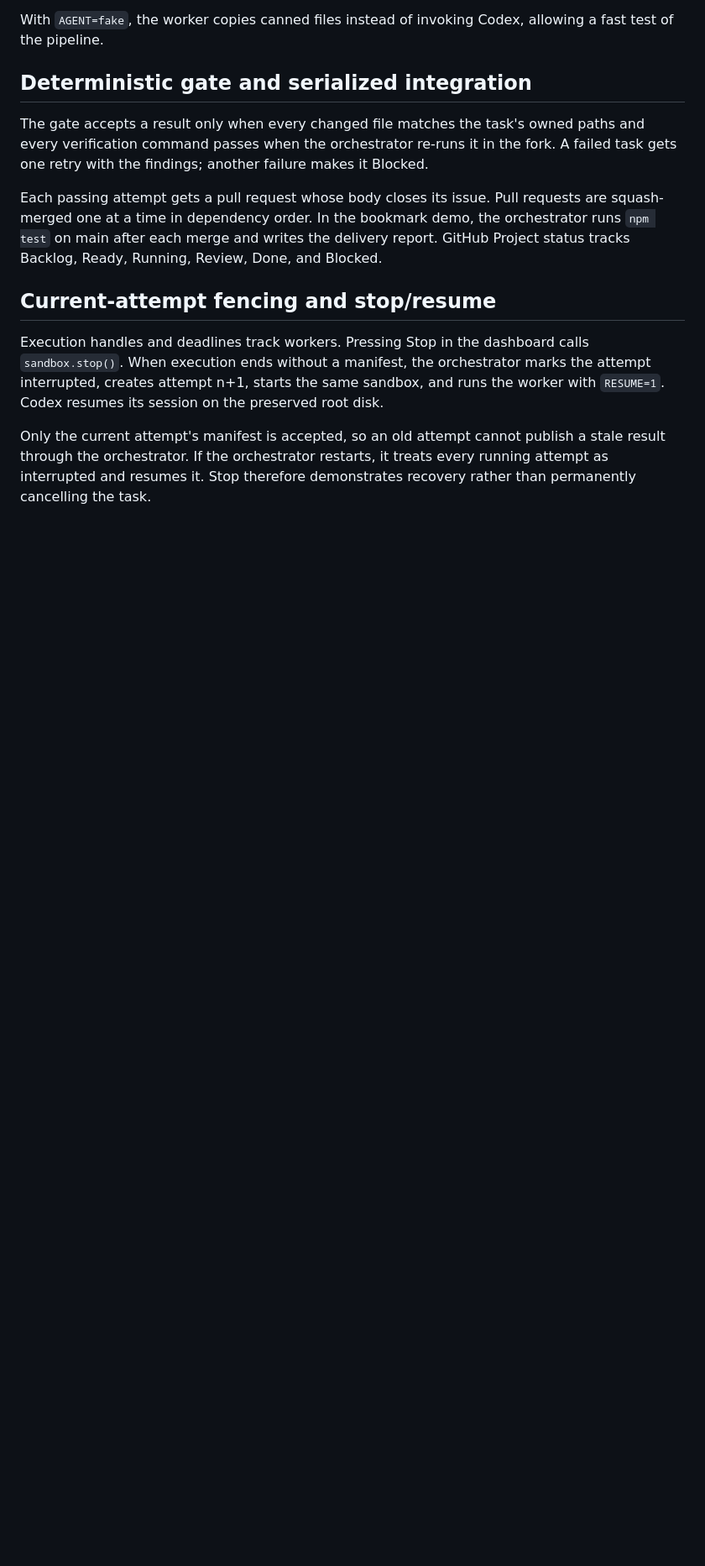
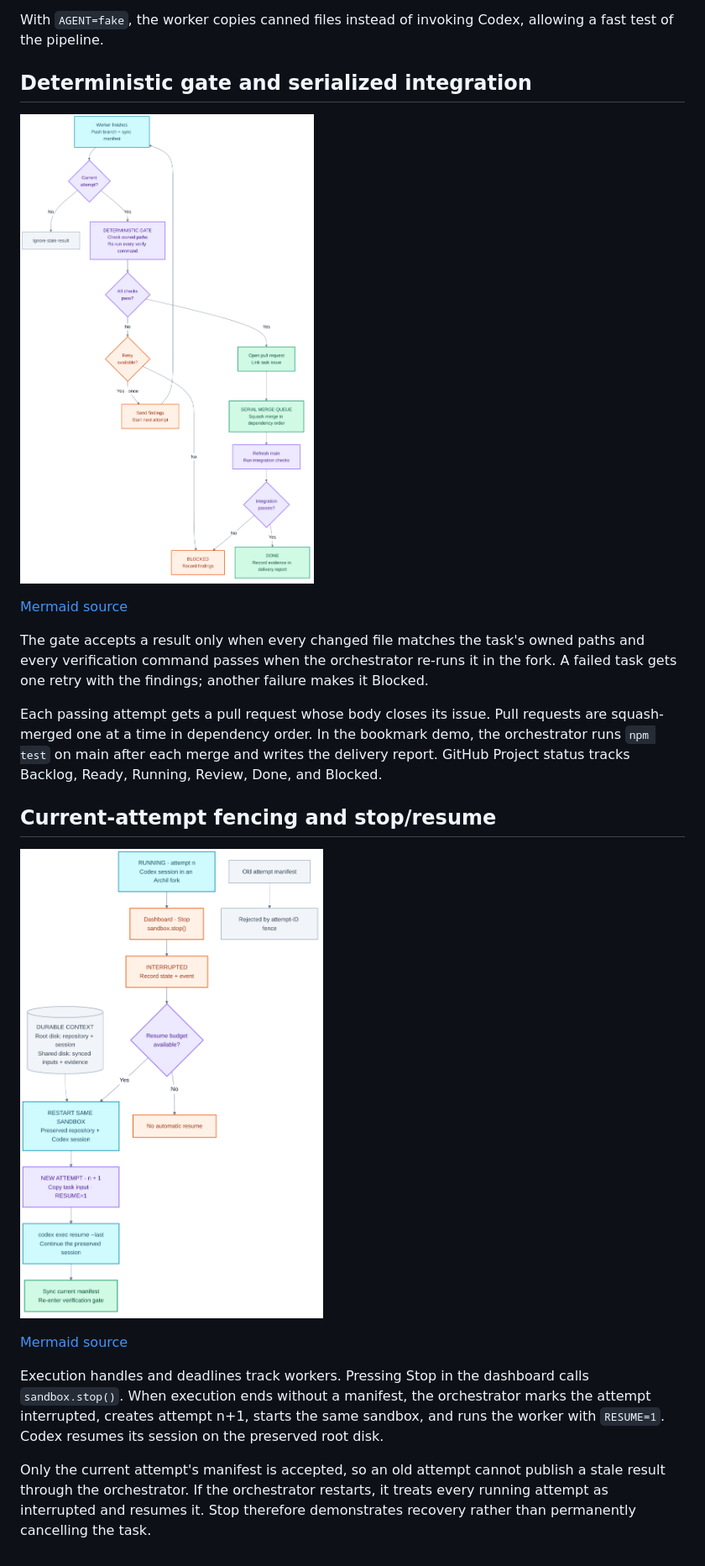
Before and after one commit to CompleteDotTech/archil-agent-fan-out, a Markdown page: docs/architecture.md, the part around one of its changes. Shown at 84% size. Drawn GitHub-style; pictures changed too: docs/diagrams/stop-resume.png (added), docs/diagrams/verification-gate.png (added); blank space fills up the shorter version.

Commit message:
Fix live Archil rehearsal and add architecture diagrams

```diff
--- a/docs/architecture.md
+++ b/docs/architecture.md
@@ -66,12 +53,20 @@ With `AGENT=fake`, the worker copies canned files instead of invoking Codex, all
 
 ## Deterministic gate and serialized integration
 
+![Current-attempt validation, verification, retry, and serialized merge workflow](diagrams/verification-gate.png)
+
+[Mermaid source](diagrams/verification-gate.mmd)
+
 The gate accepts a result only when every changed file matches the task's owned paths and every verification command passes when the orchestrator re-runs it in the fork. A failed task gets one retry with the findings; another failure makes it Blocked.
 
 Each passing attempt gets a pull request whose body closes its issue. Pull requests are squash-merged one at a time in dependency order. In the bookmark demo, the orchestrator runs `npm test` on main after each merge and writes the delivery report. GitHub Project status tracks Backlog, Ready, Running, Review, Done, and Blocked.
 
 ## Current-attempt fencing and stop/resume
 
+![Interrupted worker resumes in its preserved sandbox with a new attempt identifier](diagrams/stop-resume.png)
+
+[Mermaid source](diagrams/stop-resume.mmd)
+
 Execution handles and deadlines track workers. Pressing Stop in the dashboard calls `sandbox.stop()`. When execution ends without a manifest, the orchestrator marks the attempt interrupted, creates attempt n+1, starts the same sandbox, and runs the worker with `RESUME=1`. Codex resumes its session on the preserved root disk.
 
 Only the current attempt's manifest is accepted, so an old attempt cannot publish a stale result through the orchestrator. If the orchestrator restarts, it treats every running attempt as interrupted and resumes it. Stop therefore demonstrates recovery rather than permanently cancelling the task.
```
Also changed, not shown: other parts of docs/architecture.md (+7 -20 lines), README.md (+3 -19 lines), docs/diagrams/README.md (added, +31 -0 lines), docs/diagrams/overview.png (added), docs/diagrams/parallel-workers.png (added), 9 other files.
